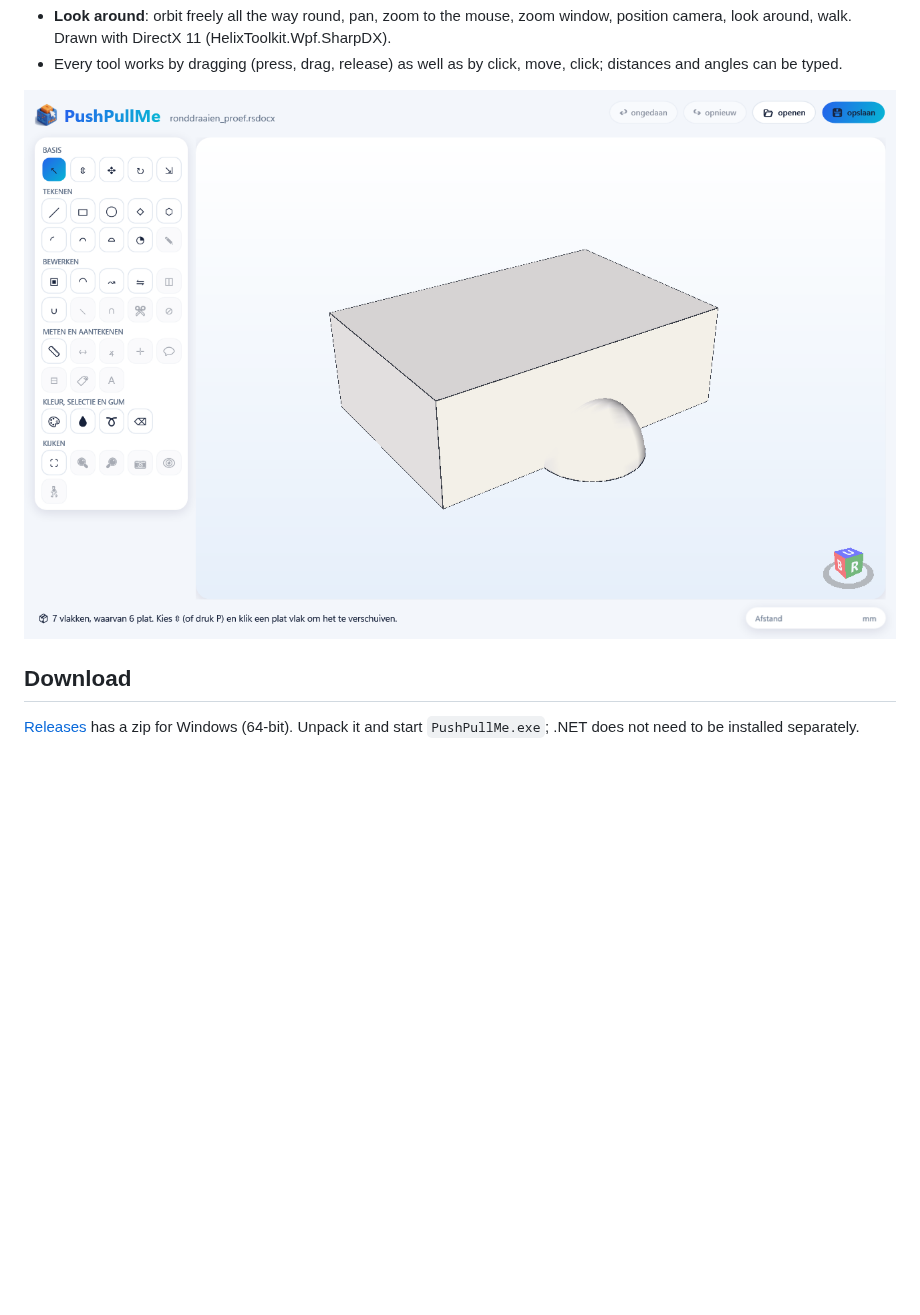
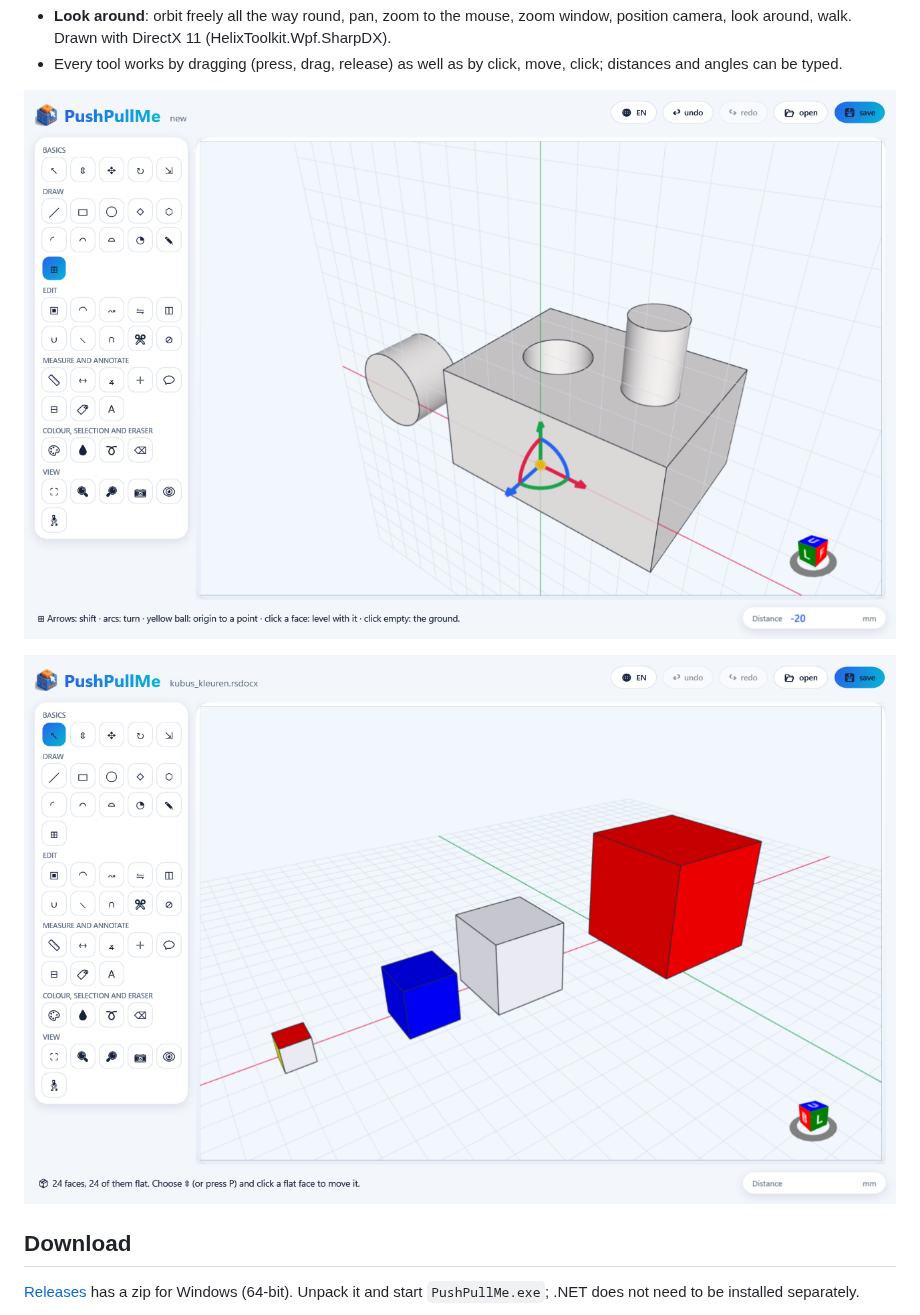
Before and after one commit to gj2830/PushPullMe, a Markdown page: README.md, the part around one of its changes. Rendered like a GitHub page; pictures changed too: docs/colours.png (added), docs/ronddraaien.png (deleted), docs/workplane.png (added); blank space fills up the shorter version.

Commit message:
README: new screenshots of the DirectX view, drawing on the ground and the work plane

```diff
--- a/README.md
+++ b/README.md
@@ -30,7 +30,9 @@ too. The app speaks English and Dutch (the 🌐 button).
 - Every tool works by dragging (press, drag, release) as well as by click, move, click; distances and angles can be
   typed.
 
-![A face turned round into a quarter ball](docs/ronddraaien.png)
+![The work plane upright against the front face, with its handle; a cylinder drawn on it beside the model](docs/workplane.png)
+
+![A DesignSpark file with its colours](docs/colours.png)
 
 ## Download
 
```
Also changed, not shown: other parts of README.md (+1 -1 lines), docs/ground.png (added), docs/kleuren.png (deleted).
